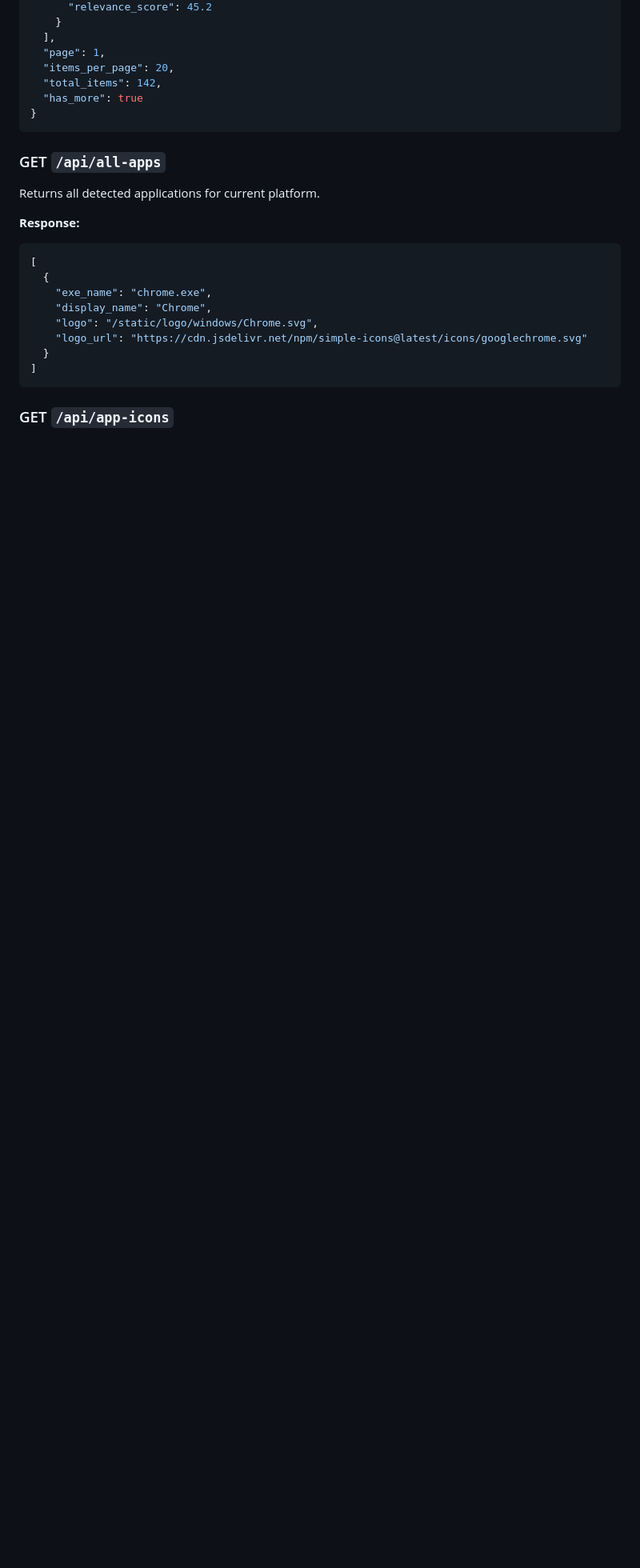
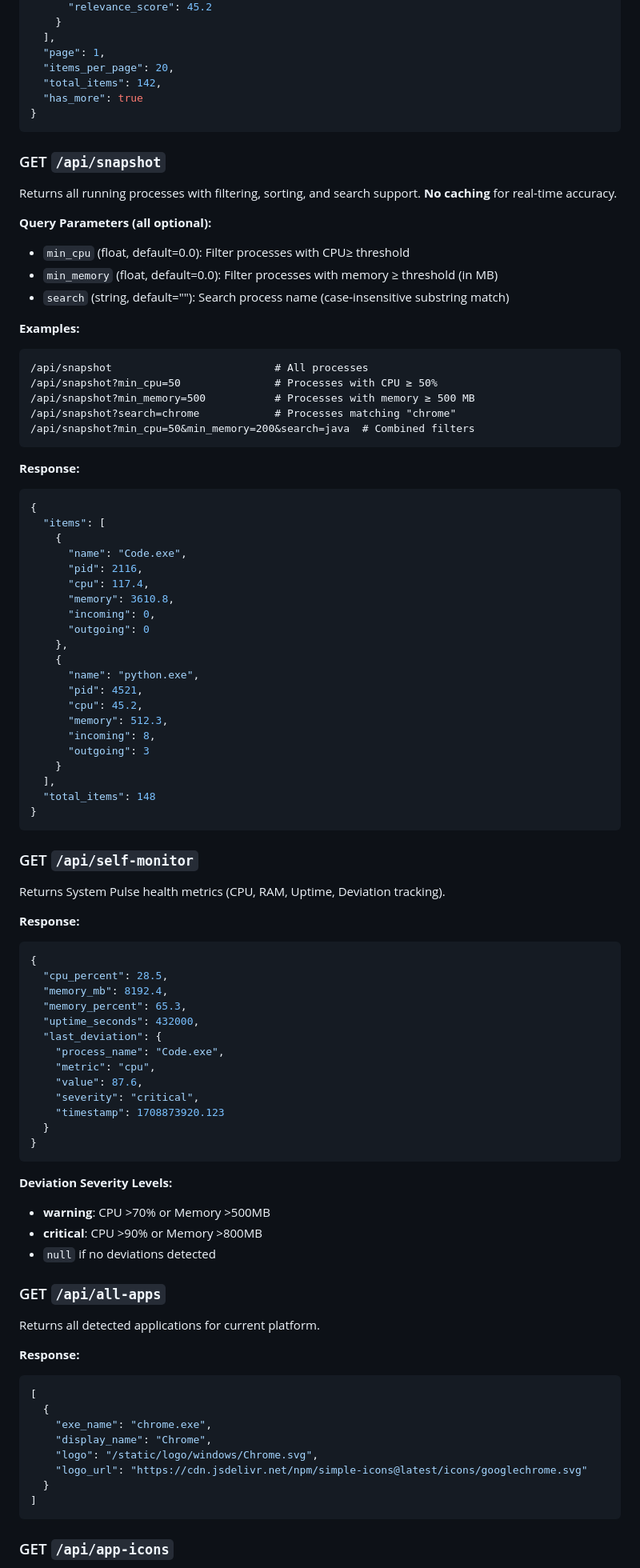
Before and after one commit to Maneesh-Relanto/system-pulse, a Markdown page: README.md, the part around one of its changes. Shown at 80% size. Drawn GitHub-style; blank space fills up the shorter version.

````diff
--- a/README.md
+++ b/README.md
@@ -270,6 +352,73 @@ Returns paginated active applications with network connections, sorted by releva
 }
 ```
 
+### GET `/api/snapshot`
+Returns all running processes with filtering, sorting, and search support. **No caching** for real-time accuracy.
+
+**Query Parameters (all optional):**
+- `min_cpu` (float, default=0.0): Filter processes with CPU≥ threshold
+- `min_memory` (float, default=0.0): Filter processes with memory ≥ threshold (in MB)
+- `search` (string, default=""): Search process name (case-insensitive substring match)
+
+**Examples:**
+```
+/api/snapshot                          # All processes
+/api/snapshot?min_cpu=50               # Processes with CPU ≥ 50%
+/api/snapshot?min_memory=500           # Processes with memory ≥ 500 MB
+/api/snapshot?search=chrome            # Processes matching "chrome"
+/api/snapshot?min_cpu=50&min_memory=200&search=java  # Combined filters
+```
+
+**Response:**
+```json
+{
+  "items": [
+    {
+      "name": "Code.exe",
+      "pid": 2116,
+      "cpu": 117.4,
+      "memory": 3610.8,
+      "incoming": 0,
+      "outgoing": 0
+    },
+    {
+      "name": "python.exe",
+      "pid": 4521,
+      "cpu": 45.2,
+      "memory": 512.3,
+      "incoming": 8,
+      "outgoing": 3
+    }
+  ],
+  "total_items": 148
+}
+```
+
+### GET `/api/self-monitor`
+Returns System Pulse health metrics (CPU, RAM, Uptime, Deviation tracking).
+
+**Response:**
+```json
+{
+  "cpu_percent": 28.5,
+  "memory_mb": 8192.4,
+  "memory_percent": 65.3,
+  "uptime_seconds": 432000,
+  "last_deviation": {
+    "process_name": "Code.exe",
+    "metric": "cpu",
+    "value": 87.6,
+    "severity": "critical",
+    "timestamp": 1708873920.123
+  }
+}
+```
+
+**Deviation Severity Levels:**
+- **warning**: CPU >70% or Memory >500MB
+- **critical**: CPU >90% or Memory >800MB
+- `null` if no deviations detected
+
 ### GET `/api/all-apps`
 Returns all detected applications for current platform.
 
````
Also changed, not shown: other parts of README.md (+115 -21 lines).
